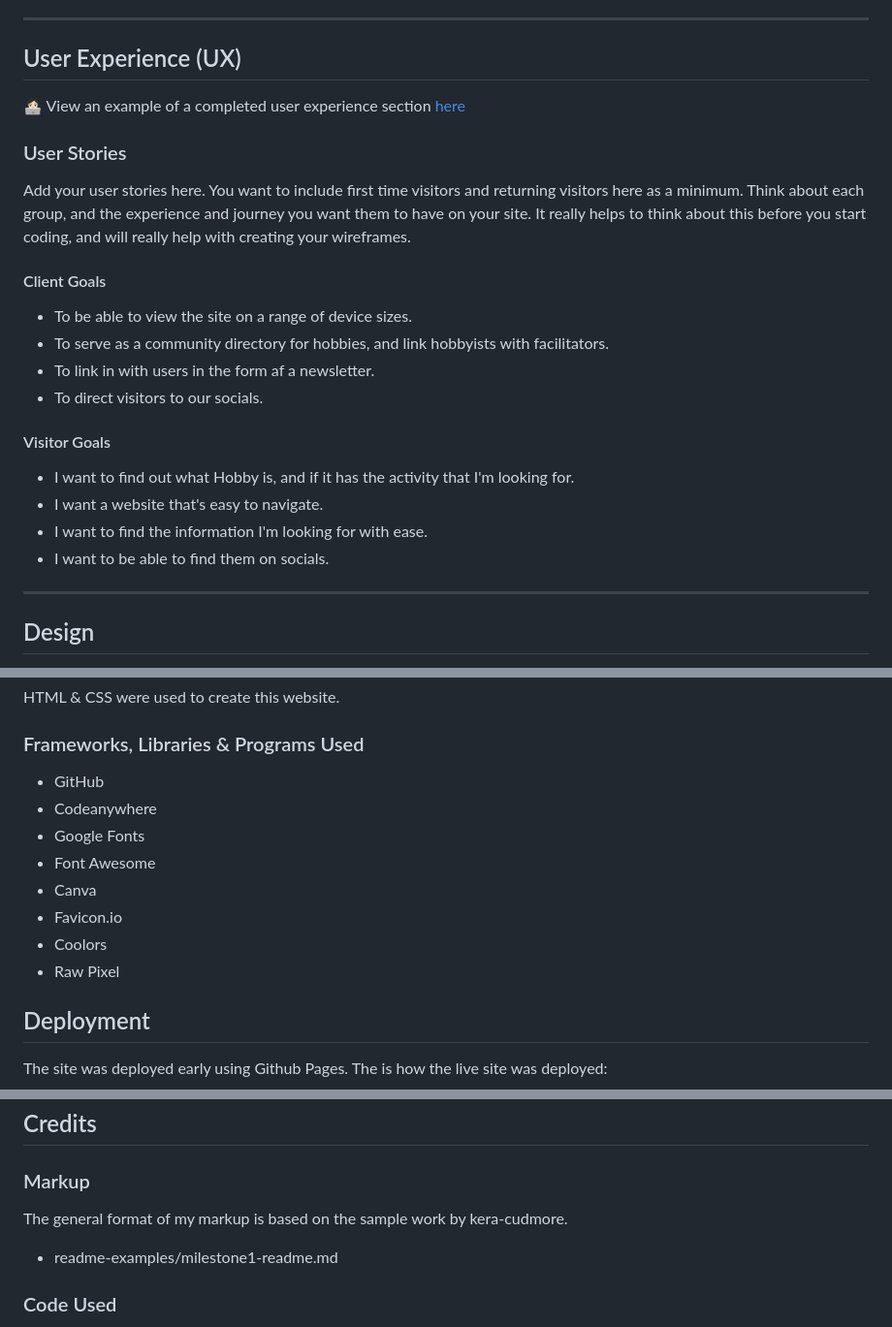
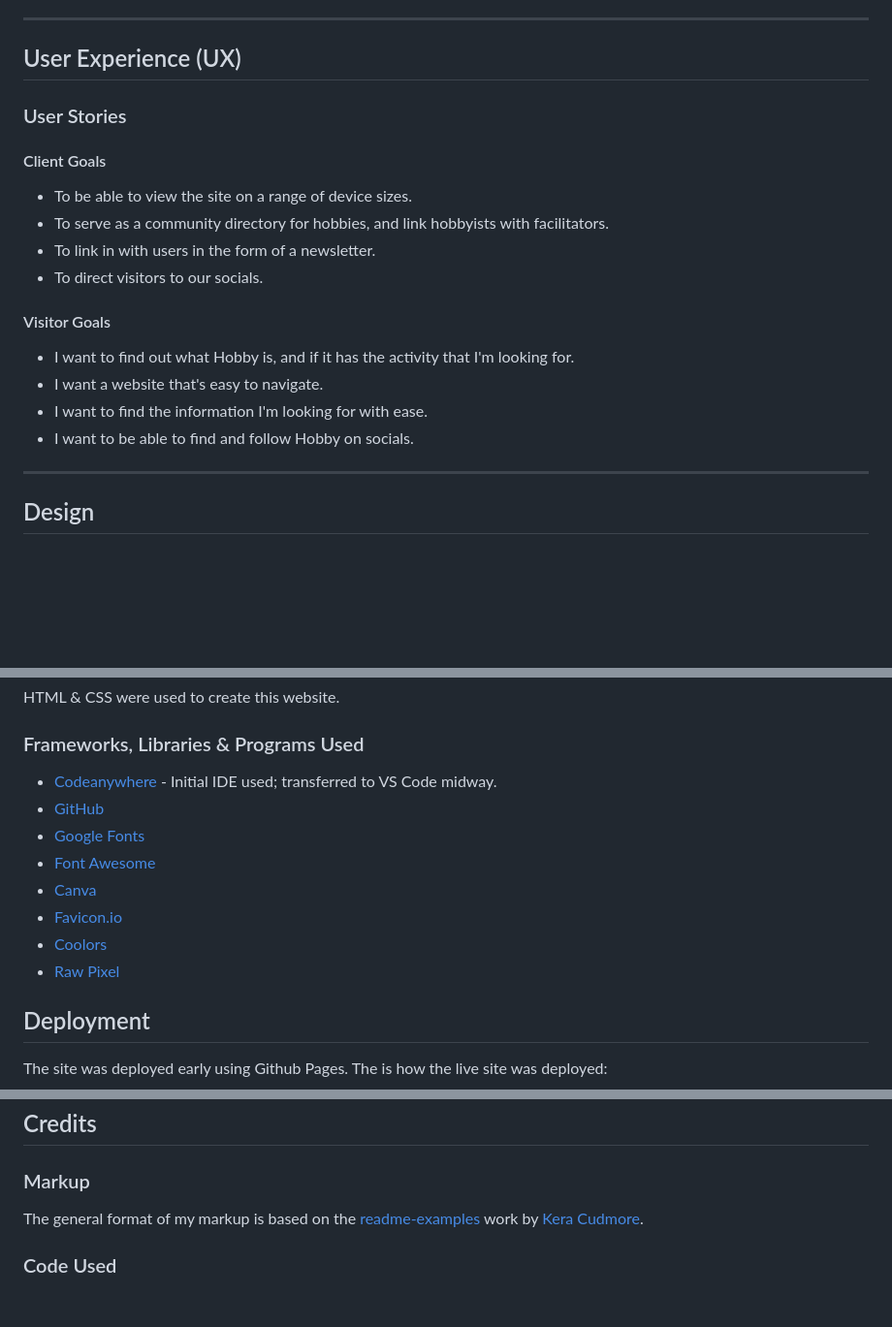
Before and after one commit to KateMcGuane/static-website, a Markdown page: README.md, 3 parts joined by grey strips. Shown: that part at 97% size. GitHub-like rendering; blank space fills up the shorter version.

Commit message:
Remove typos & link from UX that points to UX of another repository for a different project

```diff
--- a/README.md
+++ b/README.md
@@ -38,17 +38,13 @@ It is designed with ease of access in mind. This website exists to showcase hobb
 
 ## User Experience (UX)
 
-👩🏻‍💻 View an example of a completed user experience section [here](https://github.com/kera-cudmore/Bully-Book-Club#user-experience-ux)
-
 ### User Stories
-
-Add your user stories here. You want to include first time visitors and returning visitors here as a minimum. Think about each group, and the experience and journey you want them to have on your site. It really helps to think about this before you start coding, and will really help with creating your wireframes.
 
 #### Client Goals
 
 - To be able to view the site on a range of device sizes.
 - To serve as a community directory for hobbies, and link hobbyists with facilitators.
-- To link in with users in the form af a newsletter.
+- To link in with users in the form of a newsletter.
 - To direct visitors to our socials.
 
 #### Visitor Goals
@@ -56,7 +52,7 @@ Add your user stories here. You want to include first time visitors and returnin
 - I want to find out what Hobby is, and if it has the activity that I'm looking for.
 - I want a website that's easy to navigate.
 - I want to find the information I'm looking for with ease.
-- I want to be able to find them on socials.
+- I want to be able to find and follow Hobby on socials.
 
 ---
 
@@ -141,14 +137,15 @@ HTML & CSS were used to create this website.
 
 ### Frameworks, Libraries & Programs Used
 
-- GitHub
-- Codeanywhere
-- Google Fonts
-- Font Awesome
-- Canva
-- Favicon.io
-- Coolors
-- Raw Pixel
+
+- [Codeanywhere](https://codeanywhere.com/) - Initial IDE used; transferred to VS Code midway.
+- [GitHub](https://github.com/)
+- [Google Fonts](https://codeanywhere.com/signin)
+- [Font Awesome](https://fontawesome.com/)
+- [Canva](https://www.canva.com/)
+- [Favicon.io](https://favicon.io/favicon-converter/)
+- [Coolors](https://coolors.co/)
+- [Raw Pixel](https://www.rawpixel.com/)
 
 ## Deployment
 
@@ -171,9 +168,7 @@ The website was tested manually throughout the project development using DevTool
 
 ### Markup
 
-The general format of my markup is based on the sample work by kera-cudmore.
-
-- readme-examples/milestone1-readme.md
+The general format of my markup is based on the [readme-examples](https://github.com/kera-cudmore/readme-examples/blob/main/milestone1-readme.md) work by [Kera Cudmore](https://github.com/kera-cudmore).
 
 ### Code Used
 
```
Also changed, not shown: other parts of README.md (+2 -2 lines).
